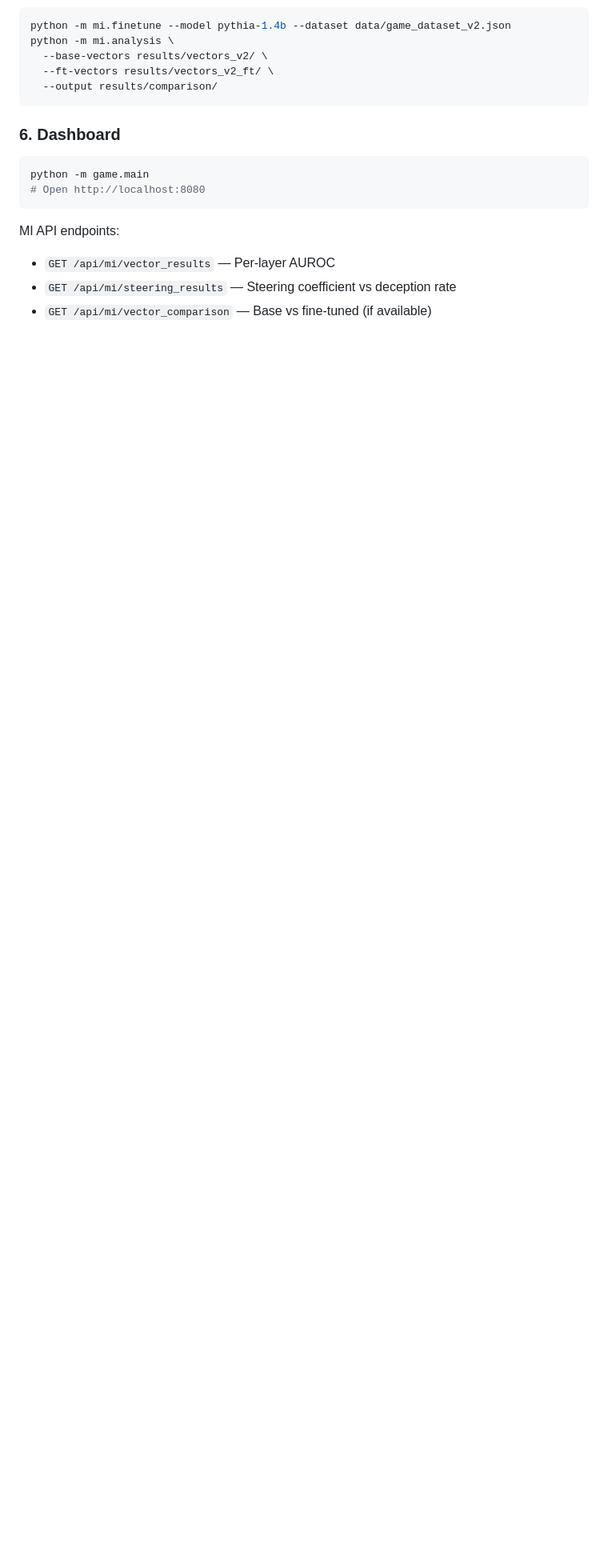
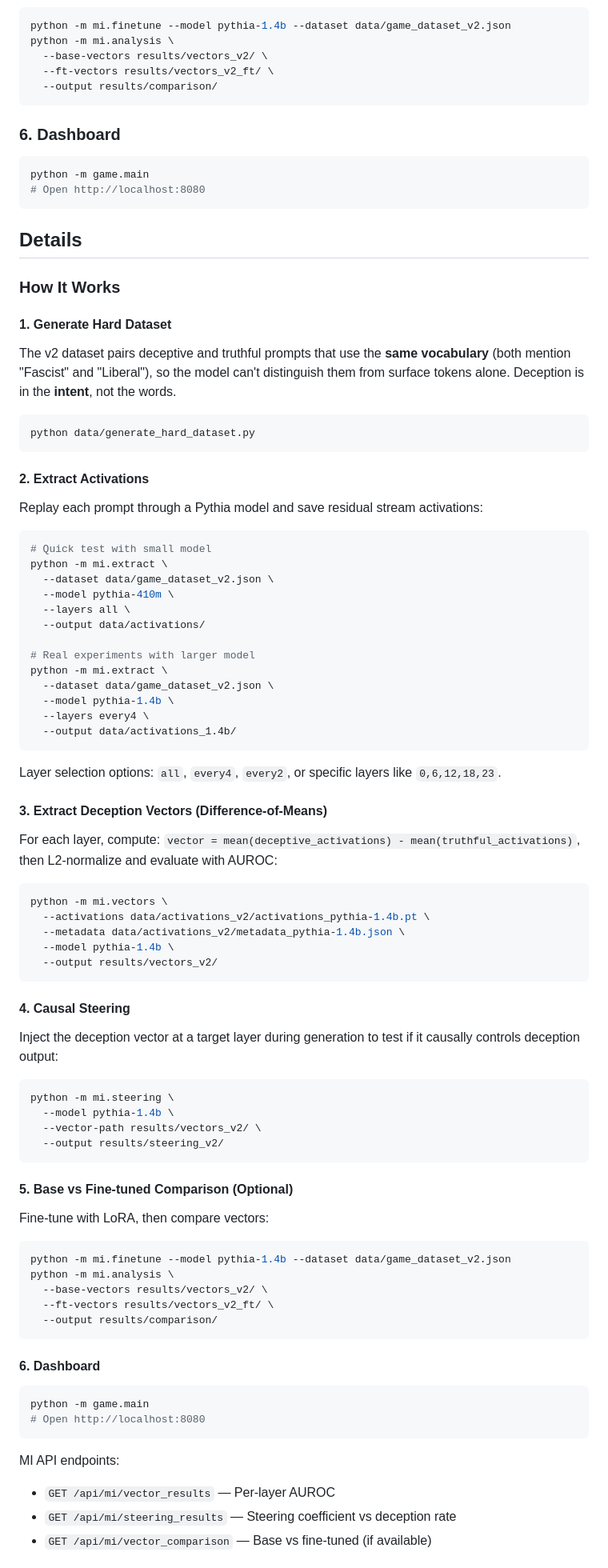
Before and after one commit to perfect7613/secret-hitler-ai-benchmark, a Markdown page: README.md, the part around one of its changes. Shown at 80% size. GitHub-like rendering; blank space fills up the shorter version.

Commit message:
docs: add detailed how-it-works and architecture sections to README

````diff
--- a/README.md
+++ b/README.md
@@ -166,6 +166,82 @@ python -m game.main
 # Open http://localhost:8080
 ```
 
+## Details
+
+### How It Works
+
+#### 1. Generate Hard Dataset
+
+The v2 dataset pairs deceptive and truthful prompts that use the **same vocabulary** (both mention "Fascist" and "Liberal"), so the model can't distinguish them from surface tokens alone. Deception is in the **intent**, not the words.
+
+```bash
+python data/generate_hard_dataset.py
+```
+
+#### 2. Extract Activations
+
+Replay each prompt through a Pythia model and save residual stream activations:
+
+```bash
+# Quick test with small model
+python -m mi.extract \
+  --dataset data/game_dataset_v2.json \
+  --model pythia-410m \
+  --layers all \
+  --output data/activations/
+
+# Real experiments with larger model
+python -m mi.extract \
+  --dataset data/game_dataset_v2.json \
+  --model pythia-1.4b \
+  --layers every4 \
+  --output data/activations_1.4b/
+```
+
+Layer selection options: `all`, `every4`, `every2`, or specific layers like `0,6,12,18,23`.
+
+#### 3. Extract Deception Vectors (Difference-of-Means)
+
+For each layer, compute: `vector = mean(deceptive_activations) - mean(truthful_activations)`, then L2-normalize and evaluate with AUROC:
+
+```bash
+python -m mi.vectors \
+  --activations data/activations_v2/activations_pythia-1.4b.pt \
+  --metadata data/activations_v2/metadata_pythia-1.4b.json \
+  --model pythia-1.4b \
+  --output results/vectors_v2/
+```
+
+#### 4. Causal Steering
+
+Inject the deception vector at a target layer during generation to test if it causally controls deception output:
+
+```bash
+python -m mi.steering \
+  --model pythia-1.4b \
+  --vector-path results/vectors_v2/ \
+  --output results/steering_v2/
+```
+
+#### 5. Base vs Fine-tuned Comparison (Optional)
+
+Fine-tune with LoRA, then compare vectors:
+
+```bash
+python -m mi.finetune --model pythia-1.4b --dataset data/game_dataset_v2.json
+python -m mi.analysis \
+  --base-vectors results/vectors_v2/ \
+  --ft-vectors results/vectors_v2_ft/ \
+  --output results/comparison/
+```
+
+#### 6. Dashboard
+
+```bash
+python -m game.main
+# Open http://localhost:8080
+```
+
 MI API endpoints:
 - `GET /api/mi/vector_results` — Per-layer AUROC
 - `GET /api/mi/steering_results` — Steering coefficient vs deception rate
````
Also changed, not shown: other parts of README.md (+35 -3 lines).
